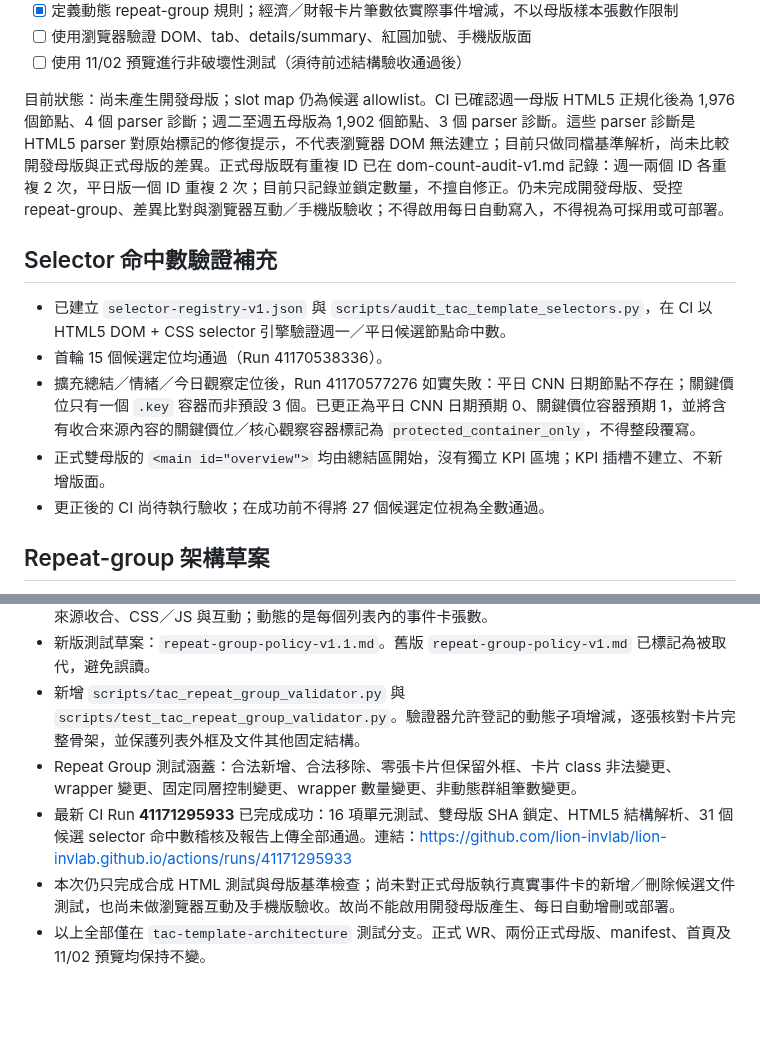
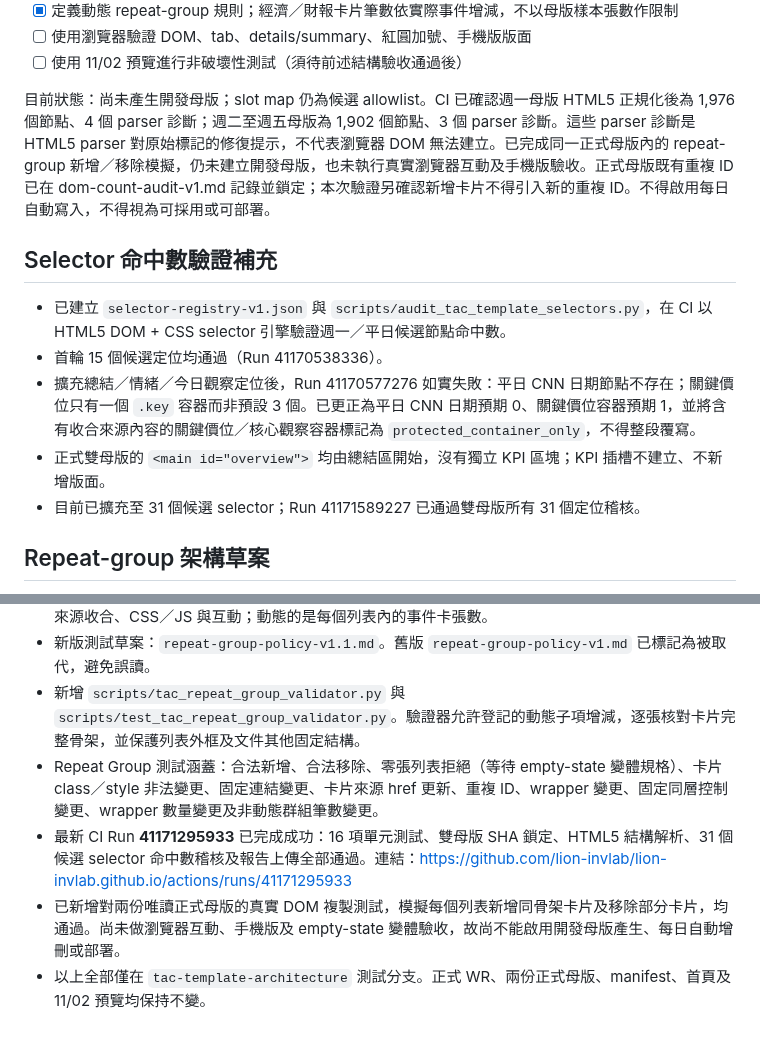
Before and after one commit to lion-invlab/lion-invlab.github.io, a Markdown page: dev-templates/README.md, 2 parts joined by grey strips. Drawn GitHub-style; blank space fills up the shorter version.

Commit message:
Reconcile README status and remove superseded repeat group claims

```diff
--- a/dev-templates/README.md
+++ b/dev-templates/README.md
@@ -33,14 +33,14 @@
 - [ ] 使用瀏覽器驗證 DOM、tab、details/summary、紅圓加號、手機版版面
 - [ ] 使用 11/02 預覽進行非破壞性測試（須待前述結構驗收通過後）
 
-目前狀態：尚未產生開發母版；slot map 仍為候選 allowlist。CI 已確認週一母版 HTML5 正規化後為 1,976 個節點、4 個 parser 診斷；週二至週五母版為 1,902 個節點、3 個 parser 診斷。這些 parser 診斷是 HTML5 parser 對原始標記的修復提示，不代表瀏覽器 DOM 無法建立；目前只做同檔基準解析，尚未比較開發母版與正式母版的差異。正式母版既有重複 ID 已在 dom-count-audit-v1.md 記錄：週一兩個 ID 各重複 2 次，平日版一個 ID 重複 2 次；目前只記錄並鎖定數量，不擅自修正。仍未完成開發母版、受控 repeat-group、差異比對與瀏覽器互動／手機版驗收；不得啟用每日自動寫入，不得視為可採用或可部署。
+目前狀態：尚未產生開發母版；slot map 仍為候選 allowlist。CI 已確認週一母版 HTML5 正規化後為 1,976 個節點、4 個 parser 診斷；週二至週五母版為 1,902 個節點、3 個 parser 診斷。這些 parser 診斷是 HTML5 parser 對原始標記的修復提示，不代表瀏覽器 DOM 無法建立。已完成同一正式母版內的 repeat-group 新增／移除模擬，仍未建立開發母版，也未執行真實瀏覽器互動及手機版驗收。正式母版既有重複 ID 已在 dom-count-audit-v1.md 記錄並鎖定；本次驗證另確認新增卡片不得引入新的重複 ID。不得啟用每日自動寫入，不得視為可採用或可部署。
 
 ## Selector 命中數驗證補充
 - 已建立 `selector-registry-v1.json` 與 `scripts/audit_tac_template_selectors.py`，在 CI 以 HTML5 DOM + CSS selector 引擎驗證週一／平日候選節點命中數。
 - 首輪 15 個候選定位均通過（Run 41170538336）。
 - 擴充總結／情緒／今日觀察定位後，Run 41170577276 如實失敗：平日 CNN 日期節點不存在；關鍵價位只有一個 `.key` 容器而非預設 3 個。已更正為平日 CNN 日期預期 0、關鍵價位容器預期 1，並將含有收合來源內容的關鍵價位／核心觀察容器標記為 `protected_container_only`，不得整段覆寫。
 - 正式雙母版的 `<main id="overview">` 均由總結區開始，沒有獨立 KPI 區塊；KPI 插槽不建立、不新增版面。
-- 更正後的 CI 尚待執行驗收；在成功前不得將 27 個候選定位視為全數通過。
+- 目前已擴充至 31 個候選 selector；Run 41171589227 已通過雙母版所有 31 個定位稽核。
 
 ## Repeat-group 架構草案
 - 早期 `repeat-group-policy-v1.md` 已由 `repeat-group-policy-v1.1.md` 取代。新版明確規定經濟／財報小卡筆數為內容動態群組；母版 12／16／3／7 張僅是樣本數，不是目標、上限、下限或驗收門檻。
@@ -56,7 +56,7 @@
 - 固定的是各模板的外層容器、status group、標題、欄位、卡片骨架、details/summary、紅圓加號、來源收合、CSS／JS 與互動；動態的是每個列表內的事件卡張數。
 - 新版測試草案：`repeat-group-policy-v1.1.md`。舊版 `repeat-group-policy-v1.md` 已標記為被取代，避免誤讀。
 - 新增 `scripts/tac_repeat_group_validator.py` 與 `scripts/test_tac_repeat_group_validator.py`。驗證器允許登記的動態子項增減，逐張核對卡片完整骨架，並保護列表外框及文件其他固定結構。
-- Repeat Group 測試涵蓋：合法新增、合法移除、零張卡片但保留外框、卡片 class 非法變更、wrapper 變更、固定同層控制變更、wrapper 數量變更、非動態群組筆數變更。
+- Repeat Group 測試涵蓋：合法新增、合法移除、零張列表拒絕（等待 empty-state 變體規格）、卡片 class／style 非法變更、固定連結變更、卡片來源 href 更新、重複 ID、wrapper 變更、固定同層控制變更、wrapper 數量變更及非動態群組筆數變更。
 - 最新 CI Run **41171295933** 已完成成功：16 項單元測試、雙母版 SHA 鎖定、HTML5 結構解析、31 個候選 selector 命中數稽核及報告上傳全部通過。連結：https://github.com/lion-invlab/lion-invlab.github.io/actions/runs/41171295933
-- 本次仍只完成合成 HTML 測試與母版基準檢查；尚未對正式母版執行真實事件卡的新增／刪除候選文件測試，也尚未做瀏覽器互動及手機版驗收。故尚不能啟用開發母版產生、每日自動增刪或部署。
+- 已新增對兩份唯讀正式母版的真實 DOM 複製測試，模擬每個列表新增同骨架卡片及移除部分卡片，均通過。尚未做瀏覽器互動、手機版及 empty-state 變體驗收，故尚不能啟用開發母版產生、每日自動增刪或部署。
 - 以上全部僅在 `tac-template-architecture` 測試分支。正式 WR、兩份正式母版、manifest、首頁及 11/02 預覽均保持不變。
```
